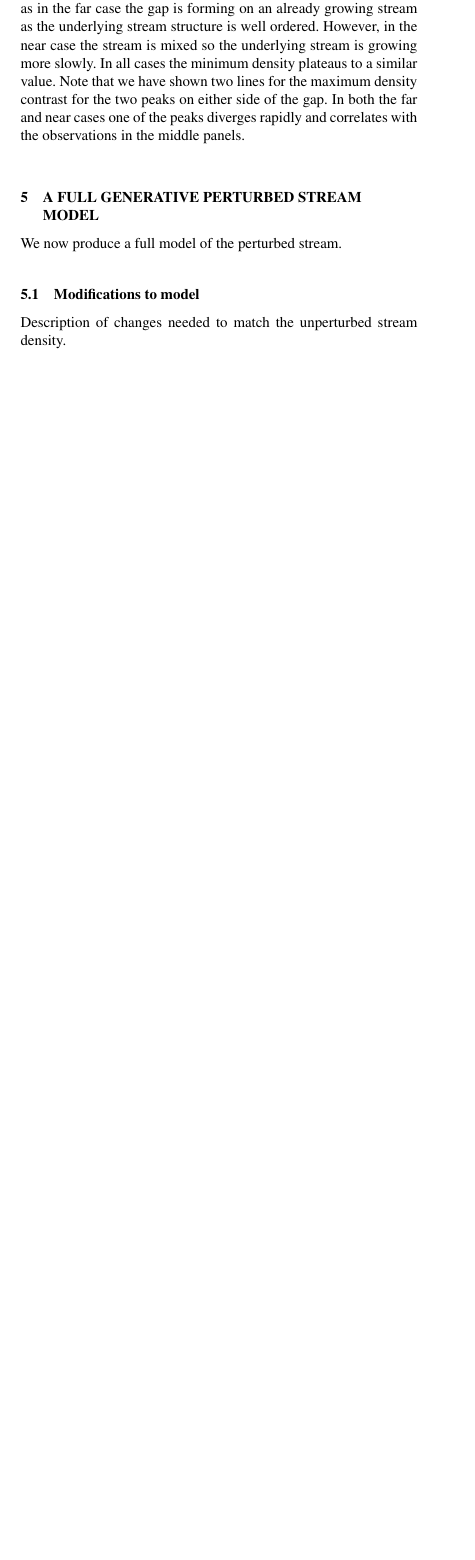
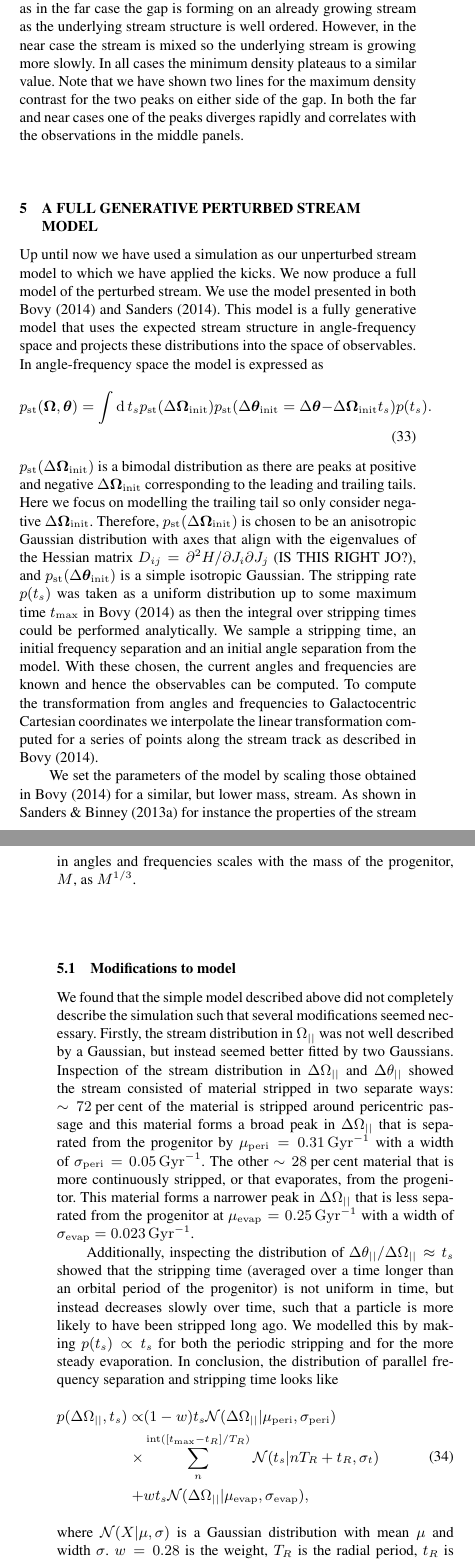
Before and after one commit to jobovy/streamgap-aa, a LaTeX paper (paper/stream_gaps_draft.tex): part of one column of page 12 of 14 before the commit and two parts of the columns of pages 12 and 13 of 15 after it, the two joined at a grey line, cut so that both start at the same text, the shorter picture padded with empty space. Compiled offline with pdfLaTeX; a LaTeX package or settings file that is missing is left out.

Commit message:
Started section on full model

```diff
--- a/paper/stream_gaps_draft.tex
+++ b/paper/stream_gaps_draft.tex
@@ -54,7 +54,7 @@
 \newcommand{\vy}{\bs{y}}\newcommand{\vv}{\bs{v}}
 \newcommand{\vD}{\bs{D}}
 
-\title{Dynamics of stream-subhalo interactions I}
+\title{Dynamics of stream-subhalo interactions}
 \author[J. L. Sanders, J. Bovy and D. Erkal]{Jason L. Sanders$^1$\thanks{E-mail: jls@ast.cam.ac.uk}, Jo Bovy$^2$ and Denis Erkal$^1$\\
 $^1$Institute of Astronomy, Madingley Road, Cambridge, CB3 0HA\\
 $^2$Department of Astronomy and Astrophysics, University of Toronto, 50 St. George Street, Toronto, ON M5S 3H4}
@@ -496,9 +496,25 @@ Properties of the stream as a function of the location of the impact point. The
 \end{figure}
 
 \section{A full generative perturbed stream model}
-We now produce a full model of the perturbed stream.
+Up until now we have used a simulation as our unperturbed stream model to which we have applied the kicks. We now produce a full model of the perturbed stream. We use the model presented in both \cite{Bovy2014} and \cite{Sanders2014}. This model is a fully generative model that uses the expected stream structure in angle-frequency space and projects these distributions into the space of observables. In angle-frequency space the model is expressed as
+\begin{equation}
+p_\mathrm{st}(\boldsymbol{\Omega},\btheta) = \int\d\,t_s p_\mathrm{st}(\Delta\boldsymbol{\Omega}_\mathrm{init}) p_\mathrm{st}(\Delta\btheta_\mathrm{init}=\Delta\btheta-\Delta\boldsymbol{\Omega}_\mathrm{init}t_s)p(t_s).
+\end{equation}
+$p_\mathrm{st}(\Delta\boldsymbol{\Omega}_\mathrm{init})$ is a bimodal distribution as there are peaks at positive and negative $\Delta\boldsymbol{\Omega}_\mathrm{init}$ corresponding to the leading and trailing tails. Here we focus on modelling the trailing tail so only consider negative $\Delta\boldsymbol{\Omega}_\mathrm{init}$. Therefore, $p_\mathrm{st}(\Delta\boldsymbol{\Omega}_\mathrm{init})$ is chosen to be an anisotropic Gaussian distribution with axes that align with the eigenvalues of the Hessian matrix $D_{ij}=\partial^2H/\partial J_i\partial J_j$ (IS THIS RIGHT JO?), and $p_\mathrm{st}(\Delta\btheta_\mathrm{init})$ is a simple isotropic Gaussian. The stripping rate $p(t_s)$ was taken as a uniform distribution up to some maximum time $t_\mathrm{max}$ in \cite{Bovy2014} as then the integral over stripping times could be performed analytically. We sample a stripping time, an initial frequency separation and an initial angle separation from the model. With these chosen, the current angles and frequencies are known and hence the observables can be computed. To compute the transformation from angles and frequencies to Galactocentric Cartesian coordinates we interpolate the linear transformation computed for a series of points along the stream track as described in \cite{Bovy2014}.
+
+We set the parameters of the model by scaling those obtained in \cite{Bovy2014} for a similar, but lower mass, stream. As shown in \cite{SandersBinney2013a} for instance the properties of the stream in angles and frequencies scales with the mass of the progenitor, $M$, as $M^{1/3}$.
+
 \subsection{Modifications to model}
-Description of changes needed to match the unperturbed stream density.
+We found that the simple model described above did not completely describe the simulation such that several modifications seemed necessary. Firstly, the stream distribution in $\Omega_{||}$ was not well described by a Gaussian, but instead seemed better fitted by two Gaussians. Inspection of the stream distribution in $\Delta\Omega_{||}$ and $\Delta\theta_{||}$ showed the stream consisted of material stripped in two separate ways: $\sim72\percent$ of the material is stripped around pericentric passage and this material forms a broad peak in $\Delta\Omega_{||}$ that is separated from the progenitor by $\mu_\mathrm{peri}=0.31\Gyr^{-1}$ with a width of $\sigma_\mathrm{peri}=0.05\Gyr^{-1}$. The other $\sim28\percent$ material that is more continuously stripped, or that evaporates, from the progenitor. This material forms a narrower peak in $\Delta\Omega_{||}$ that is less separated from the progenitor at $\mu_\mathrm{evap}=0.25\Gyr^{-1}$ with a width of $\sigma_\mathrm{evap}=0.023\Gyr^{-1}$.
+
+Additionally, inspecting the distribution of $\Delta\theta_{||}/\Delta\Omega_{||}\approx t_s$ showed that the stripping time (averaged over a time longer than an orbital period of the progenitor) is not uniform in time, but instead decreases slowly over time, such that a particle is more likely to have been stripped long ago. We modelled this by making $p(t_s)\propto t_s$ for both the periodic stripping and for the more steady evaporation. In conclusion, the distribution of parallel frequency separation and stripping time looks like
+\begin{equation}
+\begin{split}
+p(\Delta\Omega_{||},t_s) \propto &(1-w)t_s\mathcal{N}(\Delta\Omega_{||}|\mu_\mathrm{peri},\sigma_\mathrm{peri})\\\times&\sum_n^{\mathrm{int}([t_\mathrm{max}-t_R]/T_R)}\mathcal{N}(t_s|nT_R+t_R,\sigma_t)\\+&wt_s\mathcal{N}(\Delta\Omega_{||}|\mu_\mathrm{evap},\sigma_\mathrm{evap}),
+\end{split}
+\end{equation}
+where $\mathcal{N}(X|\mu,\sigma)$ is a Gaussian distribution with mean $\mu$ and width $\sigma$. $w=0.28$ is the weight, $T_R$ is the radial period, $t_R$ is the time since last pericentric passage and $\sigma_t=10\Myr$ is a small spread in stripping times about pericentric passage.
+
 
 \section{Conclusions}\label{Sect::Conclusions}
 We have presented a framework for modelling the formation of gaps due to the perturbation of a dark matter halo on a cold thin stream formed from progenitors on eccentric orbits. The formalism uses the simple description of dynamics provided by the action, angle and frequency coordinates. Stream particles obey simple equations of motion in this space which can be altered to incorporate the effects of a dark matter subhalo fly-by. An unperturbed stream is stretched along a single direction, described by the parallel angle coordinate, in which a gap forms when the stream is impacted by a subhalo.
```
Also changed, not shown: paper/curved_straight_comparison.pdf, paper/stream_gaps_draft.tex (4 more changed lines).
